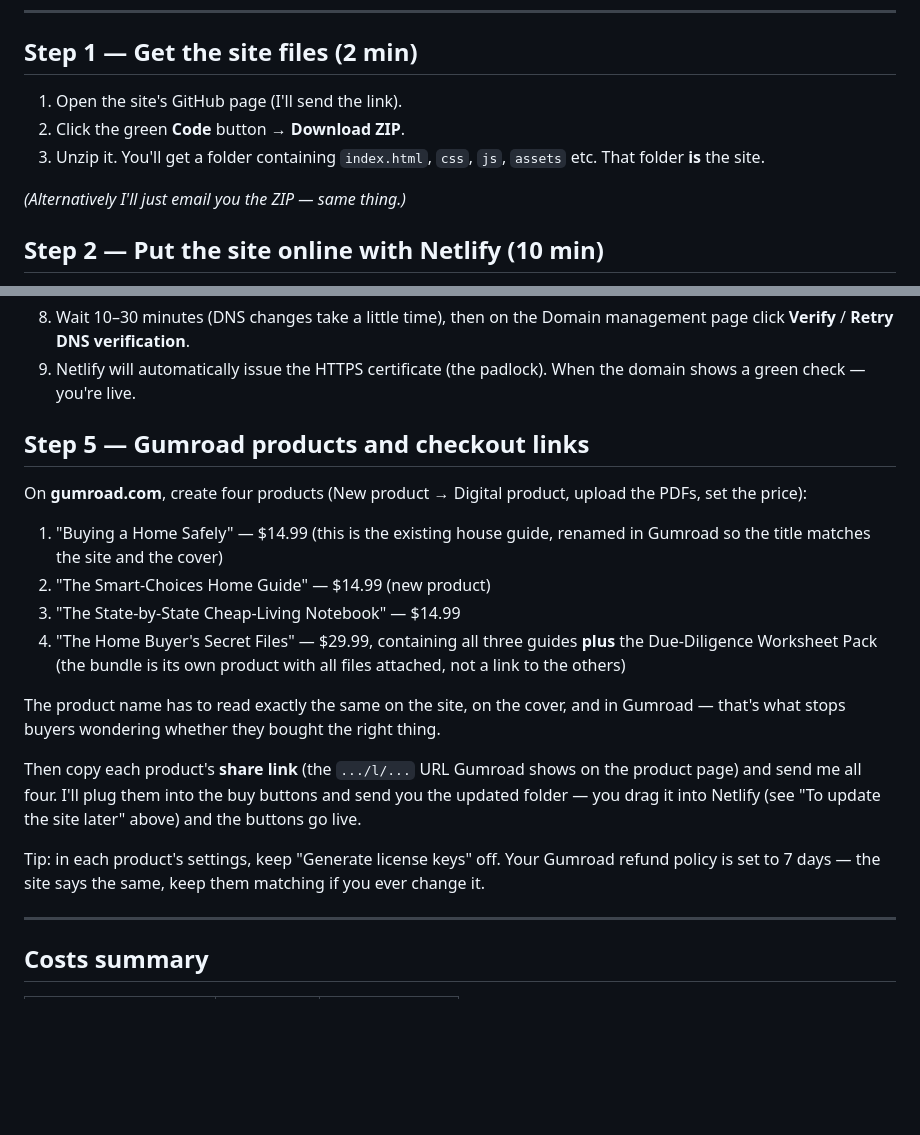
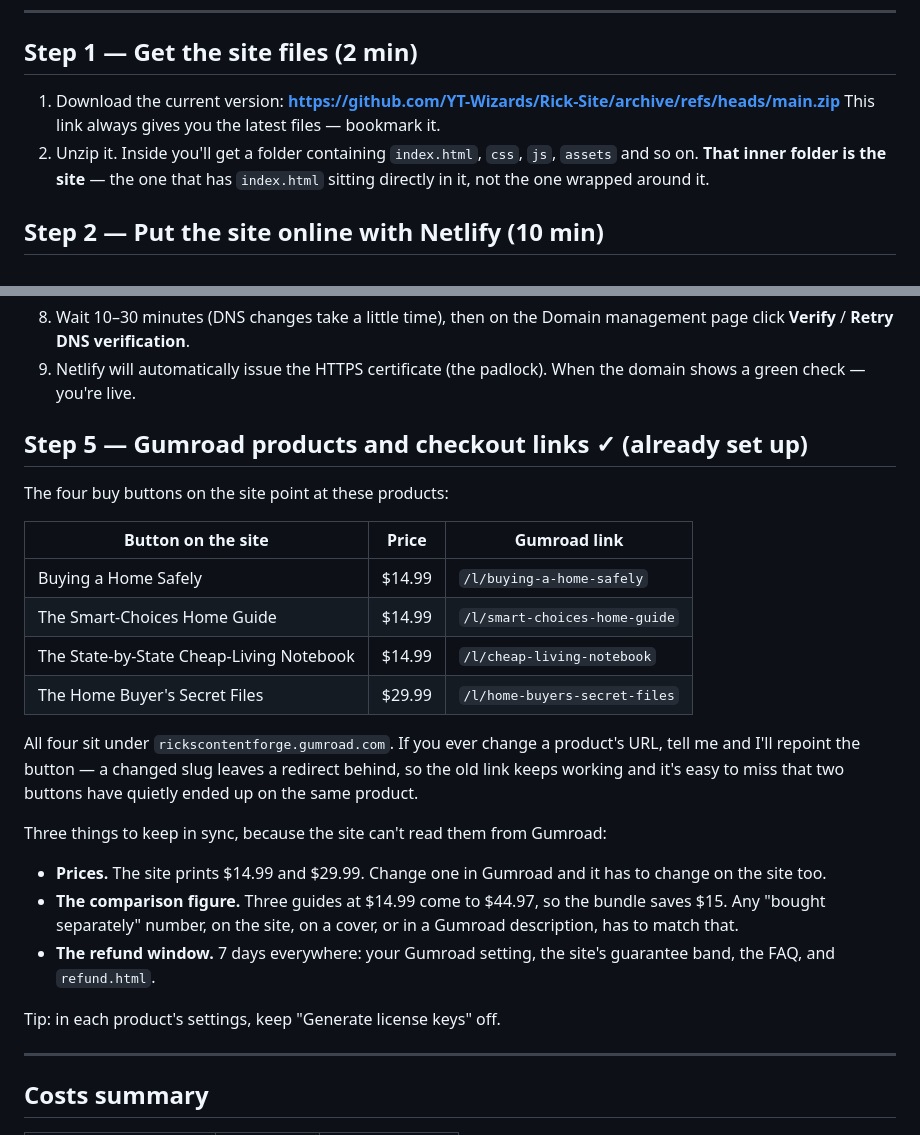
Before and after one commit to YT-Wizards/Rick-Site, a Markdown page: LAUNCH-GUIDE.md, 2 parts joined by grey strips. Drawn GitHub-style; blank space fills up the shorter version.

```diff
--- a/LAUNCH-GUIDE.md
+++ b/LAUNCH-GUIDE.md
@@ -19,12 +19,12 @@ If you get stuck at any step, message me and we'll walk through it together.
 
 ## Step 1 — Get the site files (2 min)
 
-1. Open the site's GitHub page (I'll send the link).
-2. Click the green **Code** button → **Download ZIP**.
-3. Unzip it. You'll get a folder containing `index.html`, `css`, `js`, `assets` etc.
-   That folder **is** the site.
-
-*(Alternatively I'll just email you the ZIP — same thing.)*
+1. Download the current version:
+   **https://github.com/YT-Wizards/Rick-Site/archive/refs/heads/main.zip**
+   This link always gives you the latest files — bookmark it.
+2. Unzip it. Inside you'll get a folder containing `index.html`, `css`, `js`,
+   `assets` and so on. **That inner folder is the site** — the one that has
+   `index.html` sitting directly in it, not the one wrapped around it.
 
 ## Step 2 — Put the site online with Netlify (10 min)
 
@@ -73,31 +73,33 @@ purposes.)
 9. Netlify will automatically issue the HTTPS certificate (the padlock).
    When the domain shows a green check — you're live.
 
-## Step 5 — Gumroad products and checkout links
+## Step 5 — Gumroad products and checkout links ✓ (already set up)
 
-On **gumroad.com**, create four products (New product → Digital product,
-upload the PDFs, set the price):
+The four buy buttons on the site point at these products:
 
-1. "Buying a Home Safely" — $14.99 (this is the existing house guide,
-   renamed in Gumroad so the title matches the site and the cover)
-2. "The Smart-Choices Home Guide" — $14.99 (new product)
-3. "The State-by-State Cheap-Living Notebook" — $14.99
-4. "The Home Buyer's Secret Files" — $29.99, containing all three guides
-   **plus** the Due-Diligence Worksheet Pack (the bundle is its own product
-   with all files attached, not a link to the others)
+| Button on the site | Price | Gumroad link |
+|---|---|---|
+| Buying a Home Safely | $14.99 | `/l/buying-a-home-safely` |
+| The Smart-Choices Home Guide | $14.99 | `/l/smart-choices-home-guide` |
+| The State-by-State Cheap-Living Notebook | $14.99 | `/l/cheap-living-notebook` |
+| The Home Buyer's Secret Files | $29.99 | `/l/home-buyers-secret-files` |
 
-The product name has to read exactly the same on the site, on the cover, and
-in Gumroad — that's what stops buyers wondering whether they bought the right
-thing.
+All four sit under `rickscontentforge.gumroad.com`. If you ever change a
+product's URL, tell me and I'll repoint the button — a changed slug leaves a
+redirect behind, so the old link keeps working and it's easy to miss that two
+buttons have quietly ended up on the same product.
 
-Then copy each product's **share link** (the `.../l/...` URL Gumroad shows on
-the product page) and send me all four. I'll plug them into the buy buttons
-and send you the updated folder — you drag it into Netlify (see "To update
-the site later" above) and the buttons go live.
+Three things to keep in sync, because the site can't read them from Gumroad:
 
-Tip: in each product's settings, keep "Generate license keys" off. Your
-Gumroad refund policy is set to 7 days — the site says the same, keep them
-matching if you ever change it.
+- **Prices.** The site prints $14.99 and $29.99. Change one in Gumroad and it
+  has to change on the site too.
+- **The comparison figure.** Three guides at $14.99 come to $44.97, so the
+  bundle saves $15. Any "bought separately" number, on the site, on a cover,
+  or in a Gumroad description, has to match that.
+- **The refund window.** 7 days everywhere: your Gumroad setting, the site's
+  guarantee band, the FAQ, and `refund.html`.
+
+Tip: in each product's settings, keep "Generate license keys" off.
 
 ---
 
```
Also changed, not shown: README.md (+11 -0 lines).
